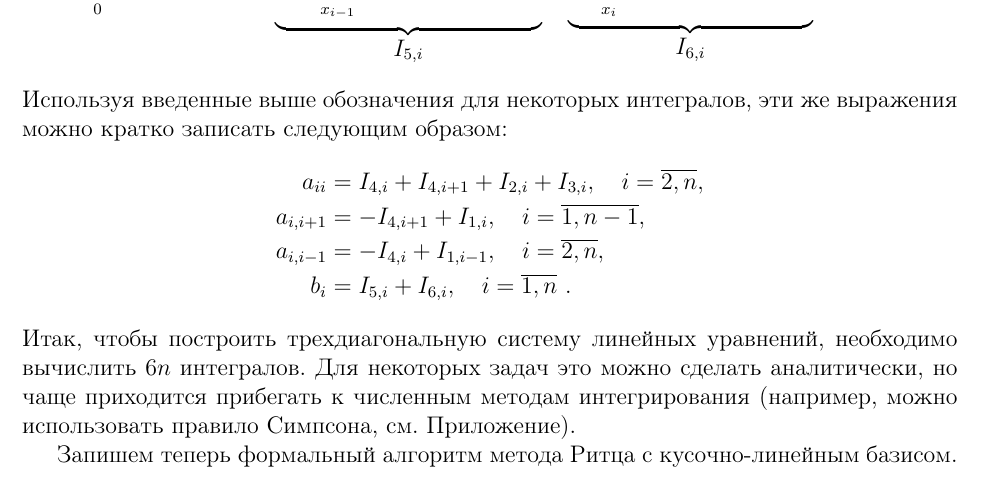
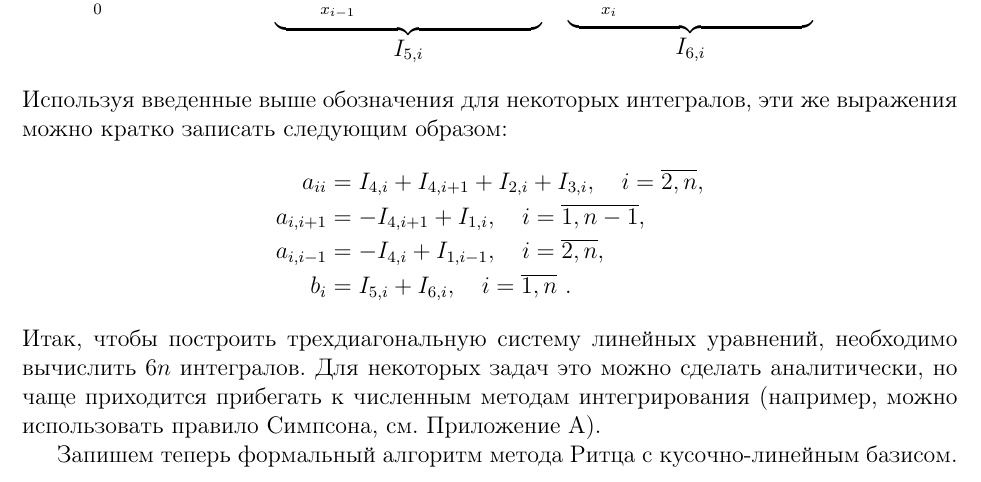
Before and after one commit to grauwelf/varcalculus, a LaTeX document (1-ritz.tex): part of page 4 of 13, cut so that both start at the same text. Compiled offline with pdfLaTeX; the source files are stored in an older character set and shown here as Unicode.

Commit message:
Лабораторная работа №1. Метод Ритца. Поправлены ссылки на приложение.

```diff
--- a/1-ritz.tex
+++ b/1-ritz.tex
@@ -312,7 +312,7 @@
 	Итак, чтобы построить трехдиагональную систему линейных уравнений,
 	необходимо вычислить $6n$ интегралов. Для некоторых задач это можно
 	сделать аналитически, но чаще приходится прибегать к численным методам
-	интегрирования (например, можно использовать правило Симпсона, см. Приложение).
+	интегрирования (например, можно использовать правило Симпсона, см. Приложение A).
 
 	Запишем теперь формальный алгоритм метода Ритца с кусочно-линейным
 	базисом.
```
Also changed, not shown: 1-ritz.pdf, 1-ritz.tex (2 more changed lines).
